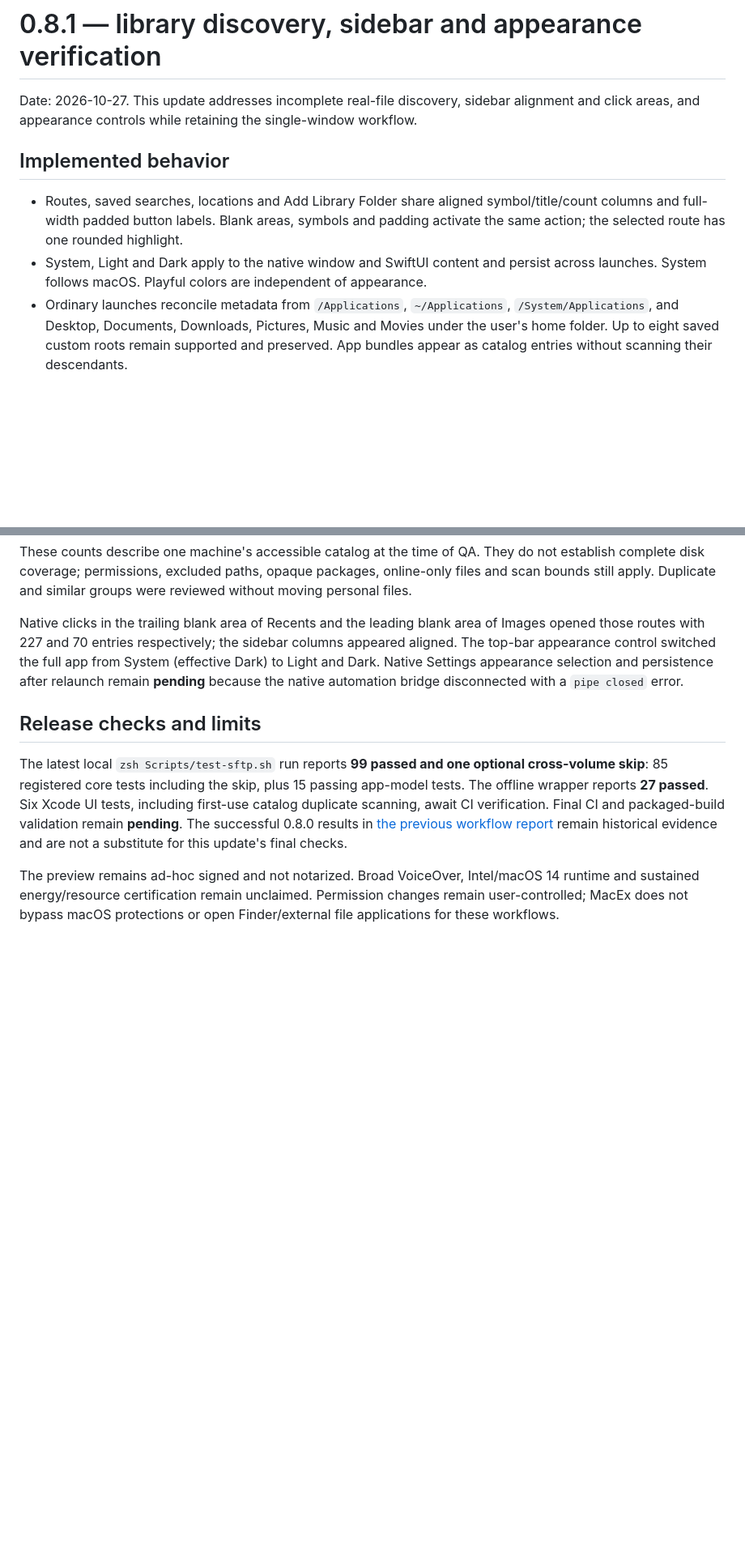
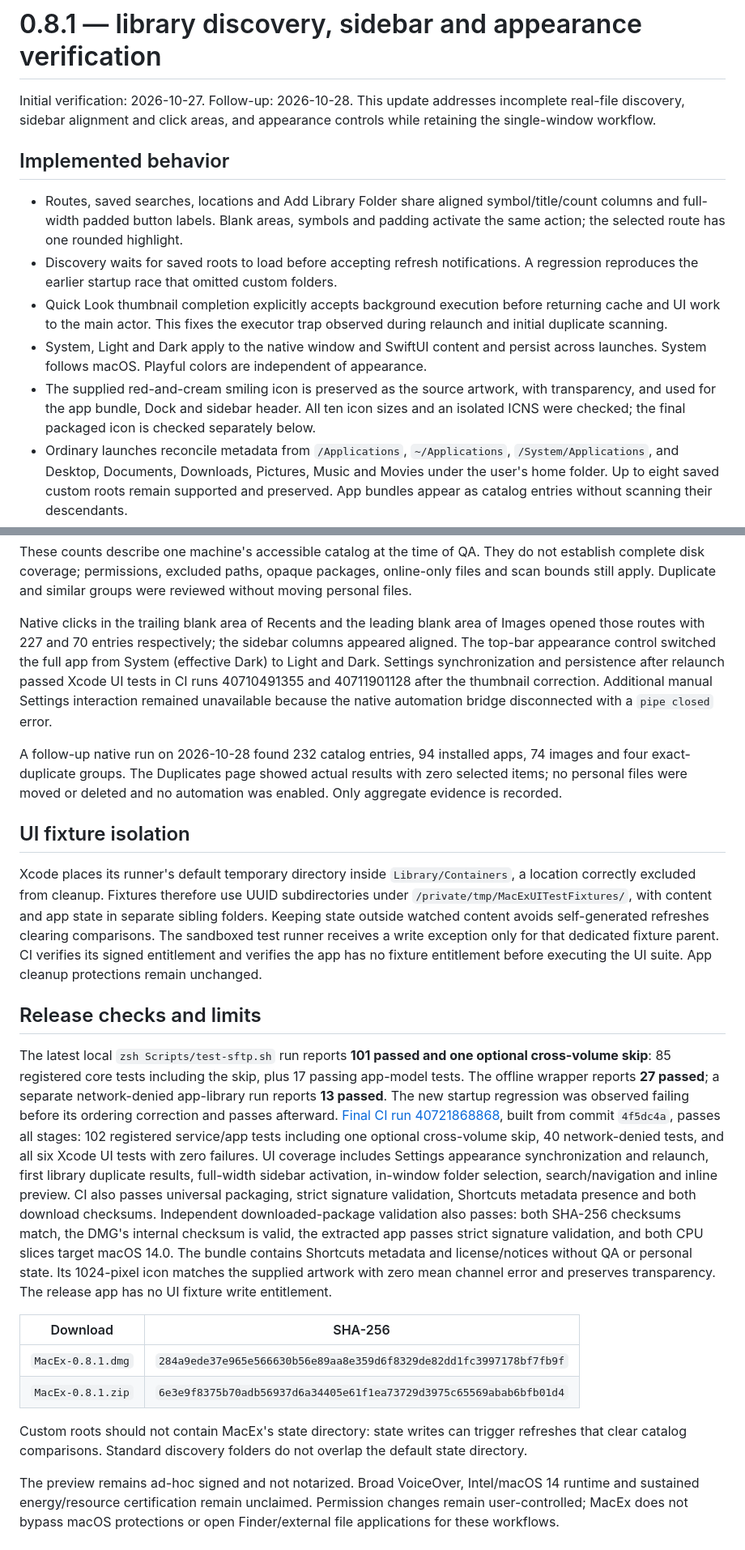
Before and after one commit to hgpt185/MacEx, a Markdown page: docs/verification/0.8.1.md, 2 parts joined by grey strips. Shown at 81% size. Drawn GitHub-style; blank space fills up the shorter version.

Commit message:
Record verified MacEx 0.8.1 release evidence [skip ci]

```diff
--- a/docs/verification/0.8.1.md
+++ b/docs/verification/0.8.1.md
@@ -1,11 +1,14 @@
 # 0.8.1 — library discovery, sidebar and appearance verification
 
-Date: 2026-10-27. This update addresses incomplete real-file discovery, sidebar alignment and click areas, and appearance controls while retaining the single-window workflow.
+Initial verification: 2026-10-27. Follow-up: 2026-10-28. This update addresses incomplete real-file discovery, sidebar alignment and click areas, and appearance controls while retaining the single-window workflow.
 
 ## Implemented behavior
 
 - Routes, saved searches, locations and Add Library Folder share aligned symbol/title/count columns and full-width padded button labels. Blank areas, symbols and padding activate the same action; the selected route has one rounded highlight.
+- Discovery waits for saved roots to load before accepting refresh notifications. A regression reproduces the earlier startup race that omitted custom folders.
+- Quick Look thumbnail completion explicitly accepts background execution before returning cache and UI work to the main actor. This fixes the executor trap observed during relaunch and initial duplicate scanning.
 - System, Light and Dark apply to the native window and SwiftUI content and persist across launches. System follows macOS. Playful colors are independent of appearance.
+- The supplied red-and-cream smiling icon is preserved as the source artwork, with transparency, and used for the app bundle, Dock and sidebar header. All ten icon sizes and an isolated ICNS were checked; the final packaged icon is checked separately below.
 - Ordinary launches reconcile metadata from `/Applications`, `~/Applications`, `/System/Applications`, and Desktop, Documents, Downloads, Pictures, Music and Movies under the user's home folder. Up to eight saved custom roots remain supported and preserved. App bundles appear as catalog entries without scanning their descendants.
 - Default-location opt-outs persist. Adding an excluded location again re-enables it. Missing optional folders are skipped; denied/unavailable folders and scan limits have coverage warnings. One denied subtree does not suppress later accessible roots. Metadata discovery retains its global 20,000-item, 100,000-examined-entry and depth-32 bounds; online-only content is not hydrated.
 - Categories, exact-duplicate comparisons and Similar Photos use the same library catalog. Duplicate candidates must still be unchanged, local, regular files and pass existing identity/hash/byte checks. Similarity remains approximate and requires review.
@@ -28,10 +31,23 @@ The authorized native QA pass discovered existing files and installed applicatio
 
 These counts describe one machine's accessible catalog at the time of QA. They do not establish complete disk coverage; permissions, excluded paths, opaque packages, online-only files and scan bounds still apply. Duplicate and similar groups were reviewed without moving personal files.
 
-Native clicks in the trailing blank area of Recents and the leading blank area of Images opened those routes with 227 and 70 entries respectively; the sidebar columns appeared aligned. The top-bar appearance control switched the full app from System (effective Dark) to Light and Dark. Native Settings appearance selection and persistence after relaunch remain **pending** because the native automation bridge disconnected with a `pipe closed` error.
+Native clicks in the trailing blank area of Recents and the leading blank area of Images opened those routes with 227 and 70 entries respectively; the sidebar columns appeared aligned. The top-bar appearance control switched the full app from System (effective Dark) to Light and Dark. Settings synchronization and persistence after relaunch passed Xcode UI tests in CI runs 40710491355 and 40711901128 after the thumbnail correction. Additional manual Settings interaction remained unavailable because the native automation bridge disconnected with a `pipe closed` error.
+
+A follow-up native run on 2026-10-28 found 232 catalog entries, 94 installed apps, 74 images and four exact-duplicate groups. The Duplicates page showed actual results with zero selected items; no personal files were moved or deleted and no automation was enabled. Only aggregate evidence is recorded.
+
+## UI fixture isolation
+
+Xcode places its runner's default temporary directory inside `Library/Containers`, a location correctly excluded from cleanup. Fixtures therefore use UUID subdirectories under `/private/tmp/MacExUITestFixtures/`, with content and app state in separate sibling folders. Keeping state outside watched content avoids self-generated refreshes clearing comparisons. The sandboxed test runner receives a write exception only for that dedicated fixture parent. CI verifies its signed entitlement and verifies the app has no fixture entitlement before executing the UI suite. App cleanup protections remain unchanged.
 
 ## Release checks and limits
 
-The latest local `zsh Scripts/test-sftp.sh` run reports **99 passed and one optional cross-volume skip**: 85 registered core tests including the skip, plus 15 passing app-model tests. The offline wrapper reports **27 passed**. Six Xcode UI tests, including first-use catalog duplicate scanning, await CI verification. Final CI and packaged-build validation remain **pending**. The successful 0.8.0 results in [the previous workflow report](../P8-VERIFICATION.md) remain historical evidence and are not a substitute for this update's final checks.
+The latest local `zsh Scripts/test-sftp.sh` run reports **101 passed and one optional cross-volume skip**: 85 registered core tests including the skip, plus 17 passing app-model tests. The offline wrapper reports **27 passed**; a separate network-denied app-library run reports **13 passed**. The new startup regression was observed failing before its ordering correction and passes afterward. [Final CI run 40721868868](https://github.com/hgpt185/MacEx/actions/runs/40721868868), built from commit `4f5dc4a`, passes all stages: 102 registered service/app tests including one optional cross-volume skip, 40 network-denied tests, and all six Xcode UI tests with zero failures. UI coverage includes Settings appearance synchronization and relaunch, first library duplicate results, full-width sidebar activation, in-window folder selection, search/navigation and inline preview. CI also passes universal packaging, strict signature validation, Shortcuts metadata presence and both download checksums. Independent downloaded-package validation also passes: both SHA-256 checksums match, the DMG's internal checksum is valid, the extracted app passes strict signature validation, and both CPU slices target macOS 14.0. The bundle contains Shortcuts metadata and license/notices without QA or personal state. Its 1024-pixel icon matches the supplied artwork with zero mean channel error and preserves transparency. The release app has no UI fixture write entitlement.
+
+| Download | SHA-256 |
+| --- | --- |
+| `MacEx-0.8.1.dmg` | `284a9ede37e965e566630b56e89aa8e359d6f8329de82dd1fc3997178bf7fb9f` |
+| `MacEx-0.8.1.zip` | `6e3e9f8375b70adb56937d6a34405e61f1ea73729d3975c65569abab6bfb01d4` | The successful 0.8.0 results in [the previous workflow report](../P8-VERIFICATION.md) remain historical evidence and are not a substitute for this update's final checks.
+
+Custom roots should not contain MacEx's state directory: state writes can trigger refreshes that clear catalog comparisons. Standard discovery folders do not overlap the default state directory.
 
 The preview remains ad-hoc signed and not notarized. Broad VoiceOver, Intel/macOS 14 runtime and sustained energy/resource certification remain unclaimed. Permission changes remain user-controlled; MacEx does not bypass macOS protections or open Finder/external file applications for these workflows.
```
Also changed, not shown: docs/RELEASE-NOTES-0.8.1.md (added, +18 -0 lines).
